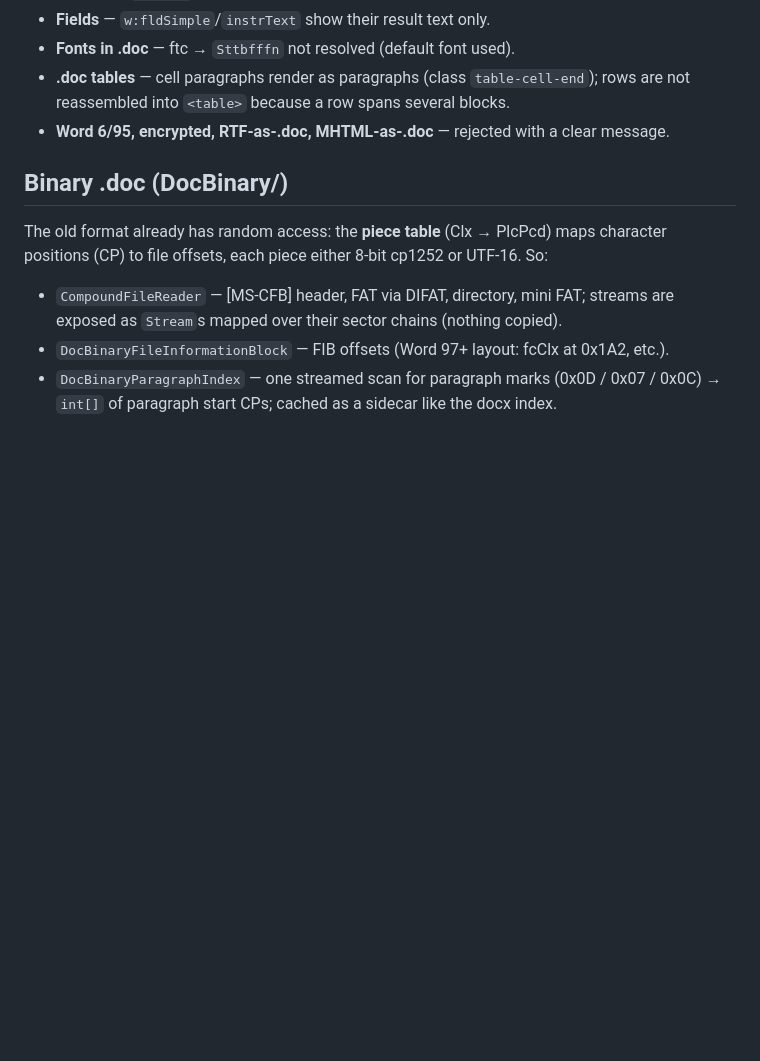
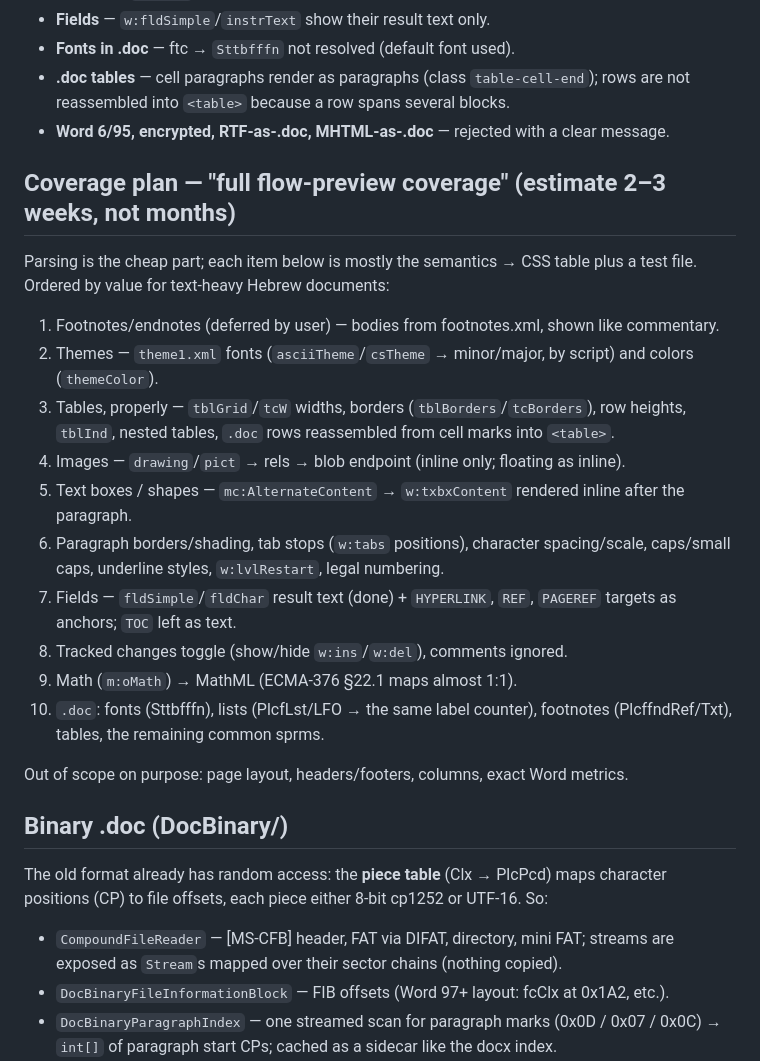
Before and after one commit to KleiKodesh/FastDocView, a Markdown page: NOTES.md, the part around the change. GitHub-like rendering; blank space fills up the shorter version.

Commit message:
NOTES: flow-preview coverage plan; LEARNINGS: measurements on the laptop's largest real .doc/.docx files

```diff
--- a/NOTES.md
+++ b/NOTES.md
@@ -110,6 +110,24 @@ Deliberately not done yet:
   reassembled into `<table>` because a row spans several blocks.
 - **Word 6/95, encrypted, RTF-as-.doc, MHTML-as-.doc** — rejected with a clear message.
 
+## Coverage plan — "full flow-preview coverage" (estimate 2–3 weeks, not months)
+
+Parsing is the cheap part; each item below is mostly the semantics → CSS table plus a test file.
+Ordered by value for text-heavy Hebrew documents:
+
+1. Footnotes/endnotes (deferred by user) — bodies from footnotes.xml, shown like commentary.
+2. Themes — `theme1.xml` fonts (`asciiTheme`/`csTheme` → minor/major, by script) and colors (`themeColor`).
+3. Tables, properly — `tblGrid`/`tcW` widths, borders (`tblBorders`/`tcBorders`), row heights, `tblInd`, nested tables, `.doc` rows reassembled from cell marks into `<table>`.
+4. Images — `drawing`/`pict` → rels → blob endpoint (inline only; floating as inline).
+5. Text boxes / shapes — `mc:AlternateContent` → `w:txbxContent` rendered inline after the paragraph.
+6. Paragraph borders/shading, tab stops (`w:tabs` positions), character spacing/scale, caps/small caps, underline styles, `w:lvlRestart`, legal numbering.
+7. Fields — `fldSimple`/`fldChar` result text (done) + `HYPERLINK`, `REF`, `PAGEREF` targets as anchors; `TOC` left as text.
+8. Tracked changes toggle (show/hide `w:ins`/`w:del`), comments ignored.
+9. Math (`m:oMath`) → MathML (ECMA-376 §22.1 maps almost 1:1).
+10. `.doc`: fonts (Sttbfffn), lists (PlcfLst/LFO → the same label counter), footnotes (PlcffndRef/Txt), tables, the remaining common sprms.
+
+Out of scope on purpose: page layout, headers/footers, columns, exact Word metrics.
+
 ## Binary .doc (DocBinary/)
 
 The old format already has random access: the **piece table** (Clx → PlcPcd) maps character
```
Also changed, not shown: LEARNINGS.md (+19 -0 lines).
